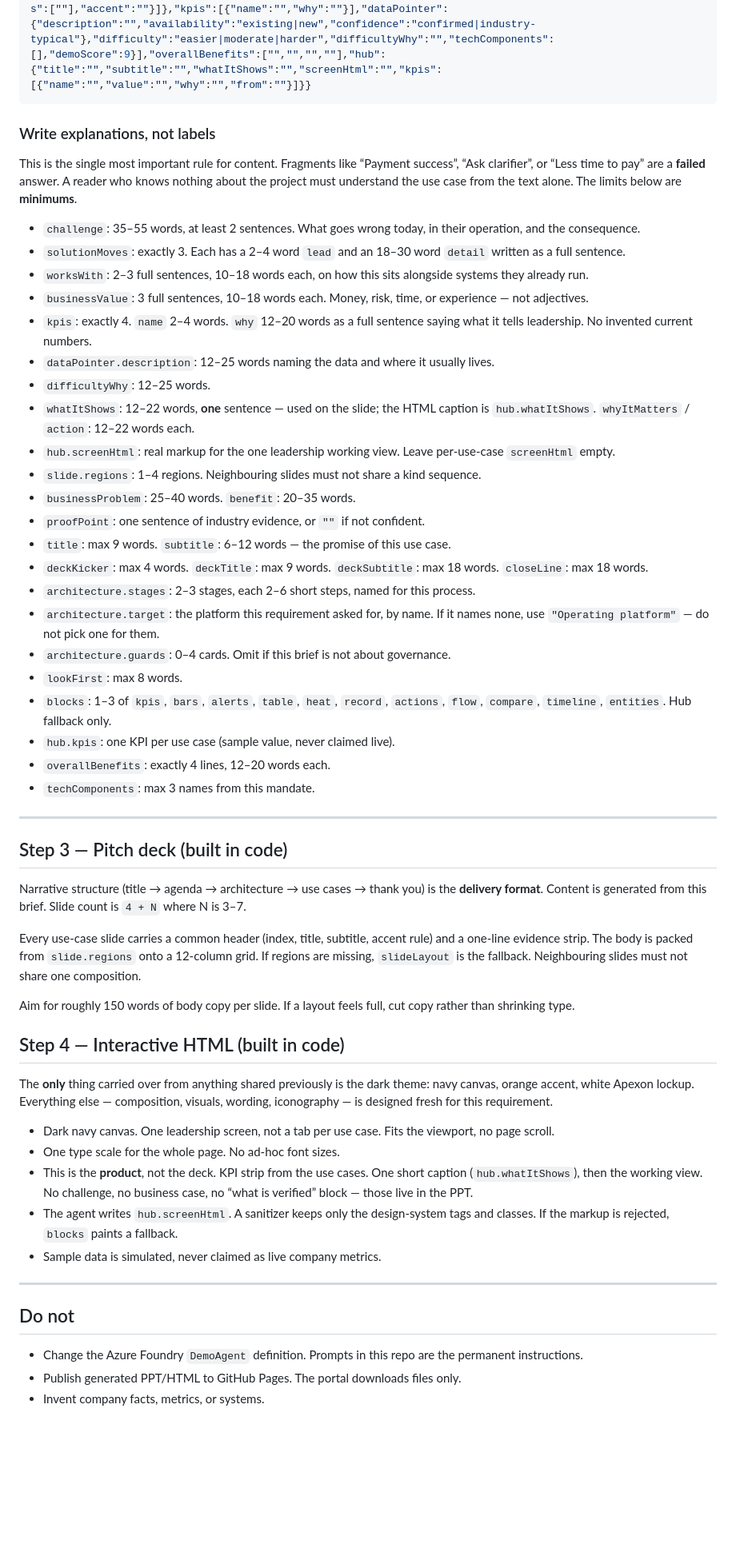
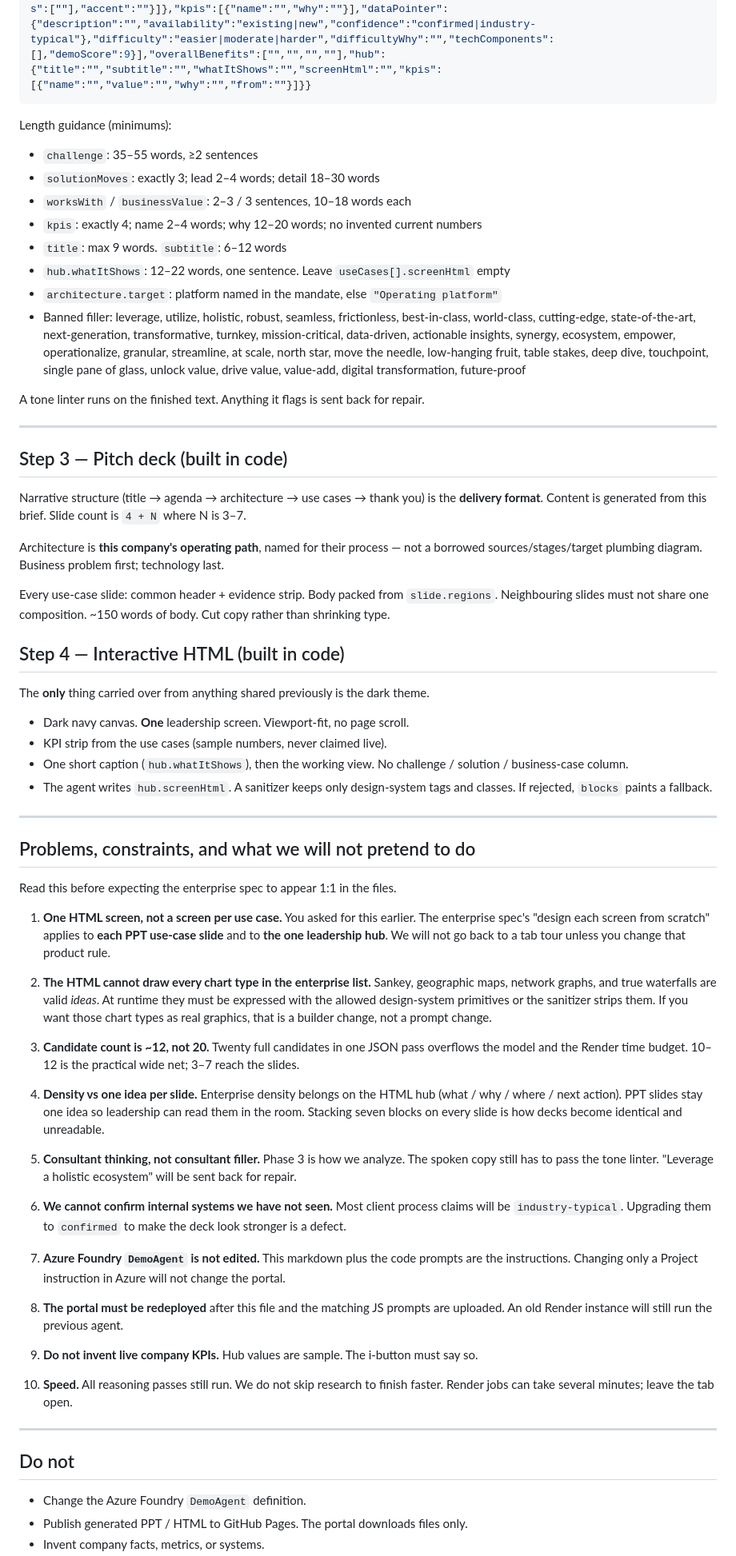
Before and after one commit to ankitsujanti-ux/apexon-pitch-portal, a Markdown page: pitch-portal-app/client-pitch-agent-prompt_1.md, the part around one of its changes. Shown at 80% size. Drawn GitHub-style; blank space fills up the shorter version.

Commit message:
Add Pitch Portal API client-pitch-agent-prompt_1.md

````diff
--- a/pitch-portal-app/client-pitch-agent-prompt_1.md
+++ b/pitch-portal-app/client-pitch-agent-prompt_1.md
@@ -152,32 +392,18 @@ Return JSON only, 3–7 use cases:
 {"deckKicker":"","deckTitle":"","deckSubtitle":"","closeLine":"","architecture":{"title":"","subtitle":"","sources":[{"name":""}],"stages":[{"title":"","steps":[""]}],"target":{"name":"","components":[""]},"guards":[{"n":"","title":"","body":""}]},"useCases":[{"title":"","subtitle":"","challenge":"","businessProblem":"","benefit":"","solutionFit":"","solutionMoves":[{"lead":"","detail":""}],"worksWith":[""],"businessValue":[""],"proofPoint":"","whatItShows":"","whyItMatters":"","action":"","lookFirst":"","blocks":["table"],"columns":[],"zones":[],"entities":[],"steps":[],"recordKind":"","slideLayout":"challenge|impact|shift|journey|evidence","screenHtml":"","slide":{"idea":"","regions":[{"kind":"quote|list|pair|steps|kpis|callout|split|compare","span":12,"kicker":"","title":"","body":"","items":[""],"accent":""}]},"kpis":[{"name":"","why":""}],"dataPointer":{"description":"","availability":"existing|new","confidence":"confirmed|industry-typical"},"difficulty":"easier|moderate|harder","difficultyWhy":"","techComponents":[],"demoScore":9}],"overallBenefits":["","","",""],"hub":{"title":"","subtitle":"","whatItShows":"","screenHtml":"","kpis":[{"name":"","value":"","why":"","from":""}]}}
 ```
 
-### Write explanations, not labels
+Length guidance (minimums):
 
-This is the single most important rule for content. Fragments like “Payment success”, “Ask clarifier”, or “Less time to pay” are a **failed** answer. A reader who knows nothing about the project must understand the use case from the text alone. The limits below are **minimums**.
+- `challenge`: 35–55 words, ≥2 sentences
+- `solutionMoves`: exactly 3; lead 2–4 words; detail 18–30 words
+- `worksWith` / `businessValue`: 2–3 / 3 sentences, 10–18 words each
+- `kpis`: exactly 4; name 2–4 words; why 12–20 words; no invented current numbers
+- `title`: max 9 words. `subtitle`: 6–12 words
+- `hub.whatItShows`: 12–22 words, one sentence. Leave `useCases[].screenHtml` empty
+- `architecture.target`: platform named in the mandate, else `"Operating platform"`
+- Banned filler: leverage, utilize, holistic, robust, seamless, frictionless, best-in-class, world-class, cutting-edge, state-of-the-art, next-generation, transformative, turnkey, mission-critical, data-driven, actionable insights, synergy, ecosystem, empower, operationalize, granular, streamline, at scale, north star, move the needle, low-hanging fruit, table stakes, deep dive, touchpoint, single pane of glass, unlock value, drive value, value-add, digital transformation, future-proof
 
-- `challenge`: 35–55 words, at least 2 sentences. What goes wrong today, in their operation, and the consequence.
-- `solutionMoves`: exactly 3. Each has a 2–4 word `lead` and an 18–30 word `detail` written as a full sentence.
-- `worksWith`: 2–3 full sentences, 10–18 words each, on how this sits alongside systems they already run.
-- `businessValue`: 3 full sentences, 10–18 words each. Money, risk, time, or experience — not adjectives.
-- `kpis`: exactly 4. `name` 2–4 words. `why` 12–20 words as a full sentence saying what it tells leadership. No invented current numbers.
-- `dataPointer.description`: 12–25 words naming the data and where it usually lives.
-- `difficultyWhy`: 12–25 words.
-- `whatItShows`: 12–22 words, **one** sentence — used on the slide; the HTML caption is `hub.whatItShows`. `whyItMatters` / `action`: 12–22 words each.
-- `hub.screenHtml`: real markup for the one leadership working view. Leave per-use-case `screenHtml` empty.
-- `slide.regions`: 1–4 regions. Neighbouring slides must not share a kind sequence.
-- `businessProblem`: 25–40 words. `benefit`: 20–35 words.
-- `proofPoint`: one sentence of industry evidence, or `""` if not confident.
-- `title`: max 9 words. `subtitle`: 6–12 words — the promise of this use case.
-- `deckKicker`: max 4 words. `deckTitle`: max 9 words. `deckSubtitle`: max 18 words. `closeLine`: max 18 words.
-- `architecture.stages`: 2–3 stages, each 2–6 short steps, named for this process.
-- `architecture.target`: the platform this requirement asked for, by name. If it names none, use `"Operating platform"` — do not pick one for them.
-- `architecture.guards`: 0–4 cards. Omit if this brief is not about governance.
-- `lookFirst`: max 8 words.
-- `blocks`: 1–3 of `kpis`, `bars`, `alerts`, `table`, `heat`, `record`, `actions`, `flow`, `compare`, `timeline`, `entities`. Hub fallback only.
-- `hub.kpis`: one KPI per use case (sample value, never claimed live).
-- `overallBenefits`: exactly 4 lines, 12–20 words each.
-- `techComponents`: max 3 names from this mandate.
+A tone linter runs on the finished text. Anything it flags is sent back for repair.
 
 ---
 
@@ -185,24 +411,49 @@ This is the single most important rule for content. Fragments like “Payment su
 
 Narrative structure (title → agenda → architecture → use cases → thank you) is the **delivery format**. Content is generated from this brief. Slide count is `4 + N` where N is 3–7.
 
-Every use-case slide carries a common header (index, title, subtitle, accent rule) and a one-line evidence strip. The body is packed from `slide.regions` onto a 12-column grid. If regions are missing, `slideLayout` is the fallback. Neighbouring slides must not share one composition.
+Architecture is **this company's operating path**, named for their process — not a borrowed sources/stages/target plumbing diagram. Business problem first; technology last.
 
-Aim for roughly 150 words of body copy per slide. If a layout feels full, cut copy rather than shrinking type.
+Every use-case slide: common header + evidence strip. Body packed from `slide.regions`. Neighbouring slides must not share one composition. ~150 words of body. Cut copy rather than shrinking type.
 
 ## Step 4 — Interactive HTML (built in code)
 
-The **only** thing carried over from anything shared previously is the dark theme: navy canvas, orange accent, white Apexon lockup. Everything else — composition, visuals, wording, iconography — is designed fresh for this requirement.
+The **only** thing carried over from anything shared previously is the dark theme.
 
-- Dark navy canvas. One leadership screen, not a tab per use case. Fits the viewport, no page scroll.
-- One type scale for the whole page. No ad-hoc font sizes.
-- This is the **product**, not the deck. KPI strip from the use cases. One short caption (`hub.whatItShows`), then the working view. No challenge, no business case, no “what is verified” block — those live in the PPT.
-- The agent writes `hub.screenHtml`. A sanitizer keeps only the design-system tags and classes. If the markup is rejected, `blocks` paints a fallback.
-- Sample data is simulated, never claimed as live company metrics.
+- Dark navy canvas. **One** leadership screen. Viewport-fit, no page scroll.
+- KPI strip from the use cases (sample numbers, never claimed live).
+- One short caption (`hub.whatItShows`), then the working view. No challenge / solution / business-case column.
+- The agent writes `hub.screenHtml`. A sanitizer keeps only design-system tags and classes. If rejected, `blocks` paints a fallback.
+
+---
+
+## Problems, constraints, and what we will not pretend to do
+
+Read this before expecting the enterprise spec to appear 1:1 in the files.
+
+1. **One HTML screen, not a screen per use case.** You asked for this earlier. The enterprise spec's "design each screen from scratch" applies to **each PPT use-case slide** and to **the one leadership hub**. We will not go back to a tab tour unless you change that product rule.
+
+2. **The HTML cannot draw every chart type in the enterprise list.** Sankey, geographic maps, network graphs, and true waterfalls are valid *ideas*. At runtime they must be expressed with the allowed design-system primitives or the sanitizer strips them. If you want those chart types as real graphics, that is a builder change, not a prompt change.
+
+3. **Candidate count is ~12, not 20.** Twenty full candidates in one JSON pass overflows the model and the Render time budget. 10–12 is the practical wide net; 3–7 reach the slides.
+
+4. **Density vs one idea per slide.** Enterprise density belongs on the HTML hub (what / why / where / next action). PPT slides stay one idea so leadership can read them in the room. Stacking seven blocks on every slide is how decks become identical and unreadable.
+
+5. **Consultant thinking, not consultant filler.** Phase 3 is how we analyze. The spoken copy still has to pass the tone linter. "Leverage a holistic ecosystem" will be sent back for repair.
+
+6. **We cannot confirm internal systems we have not seen.** Most client process claims will be `industry-typical`. Upgrading them to `confirmed` to make the deck look stronger is a defect.
+
+7. **Azure Foundry `DemoAgent` is not edited.** This markdown plus the code prompts are the instructions. Changing only a Project instruction in Azure will not change the portal.
+
+8. **The portal must be redeployed** after this file and the matching JS prompts are uploaded. An old Render instance will still run the previous agent.
+
+9. **Do not invent live company KPIs.** Hub values are sample. The i-button must say so.
+
+10. **Speed.** All reasoning passes still run. We do not skip research to finish faster. Render jobs can take several minutes; leave the tab open.
 
 ---
 
 ## Do not
 
-- Change the Azure Foundry `DemoAgent` definition. Prompts in this repo are the permanent instructions.
-- Publish generated PPT/HTML to GitHub Pages. The portal downloads files only.
+- Change the Azure Foundry `DemoAgent` definition.
+- Publish generated PPT / HTML to GitHub Pages. The portal downloads files only.
 - Invent company facts, metrics, or systems.
````
Also changed, not shown: other parts of pitch-portal-app/client-pitch-agent-prompt_1.md (+333 -91 lines).
